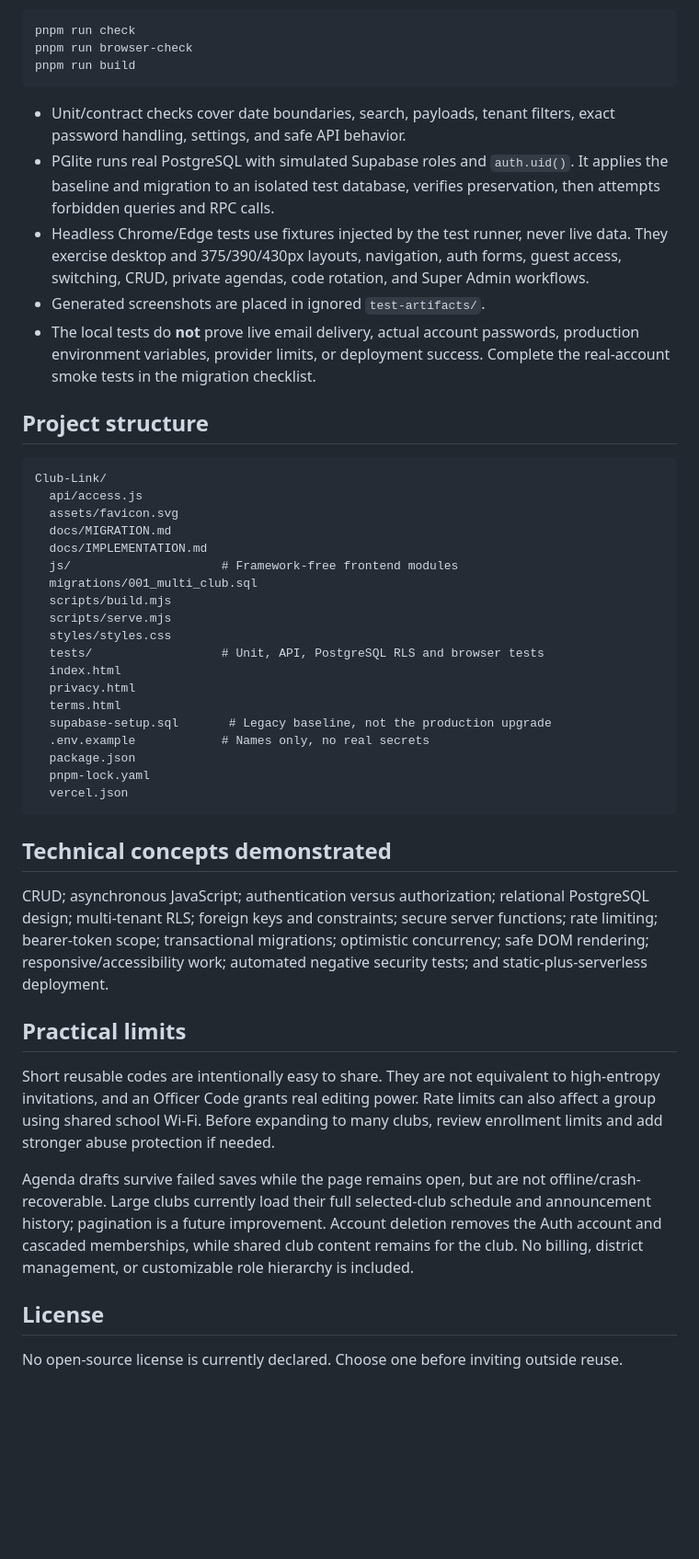
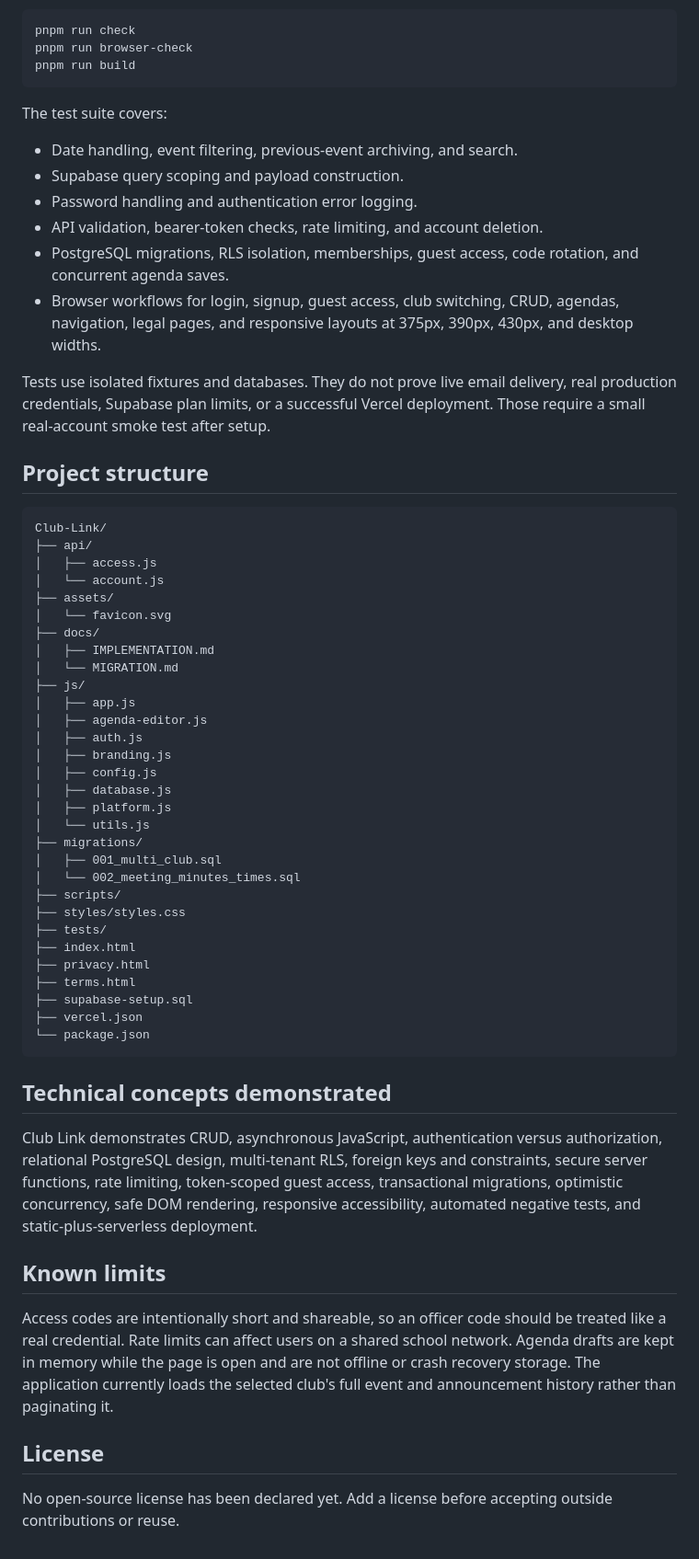
Before and after one commit to MalachiM47/Club-Link, a Markdown page: README.md, the part around one of its changes. Shown at 92% size. GitHub-like rendering; blank space fills up the shorter version.

Commit message:
Improve project README

````diff
--- a/README.md
+++ b/README.md
@@ -128,46 +141,60 @@ pnpm run browser-check
 pnpm run build
 ```
 
-- Unit/contract checks cover date boundaries, search, payloads, tenant filters, exact password handling, settings, and safe API behavior.
-- PGlite runs real PostgreSQL with simulated Supabase roles and `auth.uid()`. It applies the baseline and migration to an isolated test database, verifies preservation, then attempts forbidden queries and RPC calls.
-- Headless Chrome/Edge tests use fixtures injected by the test runner, never live data. They exercise desktop and 375/390/430px layouts, navigation, auth forms, guest access, switching, CRUD, private agendas, code rotation, and Super Admin workflows.
-- Generated screenshots are placed in ignored `test-artifacts/`.
-- The local tests do **not** prove live email delivery, actual account passwords, production environment variables, provider limits, or deployment success. Complete the real-account smoke tests in the migration checklist.
+The test suite covers:
+
+- Date handling, event filtering, previous-event archiving, and search.
+- Supabase query scoping and payload construction.
+- Password handling and authentication error logging.
+- API validation, bearer-token checks, rate limiting, and account deletion.
+- PostgreSQL migrations, RLS isolation, memberships, guest access, code rotation, and concurrent agenda saves.
+- Browser workflows for login, signup, guest access, club switching, CRUD, agendas, navigation, legal pages, and responsive layouts at 375px, 390px, 430px, and desktop widths.
+
+Tests use isolated fixtures and databases. They do not prove live email delivery, real production credentials, Supabase plan limits, or a successful Vercel deployment. Those require a small real-account smoke test after setup.
 
 ## Project structure
 
 ```text
 Club-Link/
-  api/access.js
-  assets/favicon.svg
-  docs/MIGRATION.md
-  docs/IMPLEMENTATION.md
-  js/                     # Framework-free frontend modules
-  migrations/001_multi_club.sql
-  scripts/build.mjs
-  scripts/serve.mjs
-  styles/styles.css
-  tests/                  # Unit, API, PostgreSQL RLS and browser tests
-  index.html
-  privacy.html
-  terms.html
-  supabase-setup.sql       # Legacy baseline, not the production upgrade
-  .env.example            # Names only, no real secrets
-  package.json
-  pnpm-lock.yaml
-  vercel.json
+├── api/
+│   ├── access.js
+│   └── account.js
+├── assets/
+│   └── favicon.svg
+├── docs/
+│   ├── IMPLEMENTATION.md
+│   └── MIGRATION.md
+├── js/
+│   ├── app.js
+│   ├── agenda-editor.js
+│   ├── auth.js
+│   ├── branding.js
+│   ├── config.js
+│   ├── database.js
+│   ├── platform.js
+│   └── utils.js
+├── migrations/
+│   ├── 001_multi_club.sql
+│   └── 002_meeting_minutes_times.sql
+├── scripts/
+├── styles/styles.css
+├── tests/
+├── index.html
+├── privacy.html
+├── terms.html
+├── supabase-setup.sql
+├── vercel.json
+└── package.json
 ```
 
 ## Technical concepts demonstrated
 
-CRUD; asynchronous JavaScript; authentication versus authorization; relational PostgreSQL design; multi-tenant RLS; foreign keys and constraints; secure server functions; rate limiting; bearer-token scope; transactional migrations; optimistic concurrency; safe DOM rendering; responsive/accessibility work; automated negative security tests; and static-plus-serverless deployment.
+Club Link demonstrates CRUD, asynchronous JavaScript, authentication versus authorization, relational PostgreSQL design, multi-tenant RLS, foreign keys and constraints, secure server functions, rate limiting, token-scoped guest access, transactional migrations, optimistic concurrency, safe DOM rendering, responsive accessibility, automated negative tests, and static-plus-serverless deployment.
 
-## Practical limits
+## Known limits
 
-Short reusable codes are intentionally easy to share. They are not equivalent to high-entropy invitations, and an Officer Code grants real editing power. Rate limits can also affect a group using shared school Wi-Fi. Before expanding to many clubs, review enrollment limits and add stronger abuse protection if needed.
-
-Agenda drafts survive failed saves while the page remains open, but are not offline/crash-recoverable. Large clubs currently load their full selected-club schedule and announcement history; pagination is a future improvement. Account deletion removes the Auth account and cascaded memberships, while shared club content remains for the club. No billing, district management, or customizable role hierarchy is included.
+Access codes are intentionally short and shareable, so an officer code should be treated like a real credential. Rate limits can affect users on a shared school network. Agenda drafts are kept in memory while the page is open and are not offline or crash recovery storage. The application currently loads the selected club's full event and announcement history rather than paginating it.
 
 ## License
 
-No open-source license is currently declared. Choose one before inviting outside reuse.
+No open-source license has been declared yet. Add a license before accepting outside contributions or reuse.
````
Also changed, not shown: other parts of README.md (+96 -83 lines).
